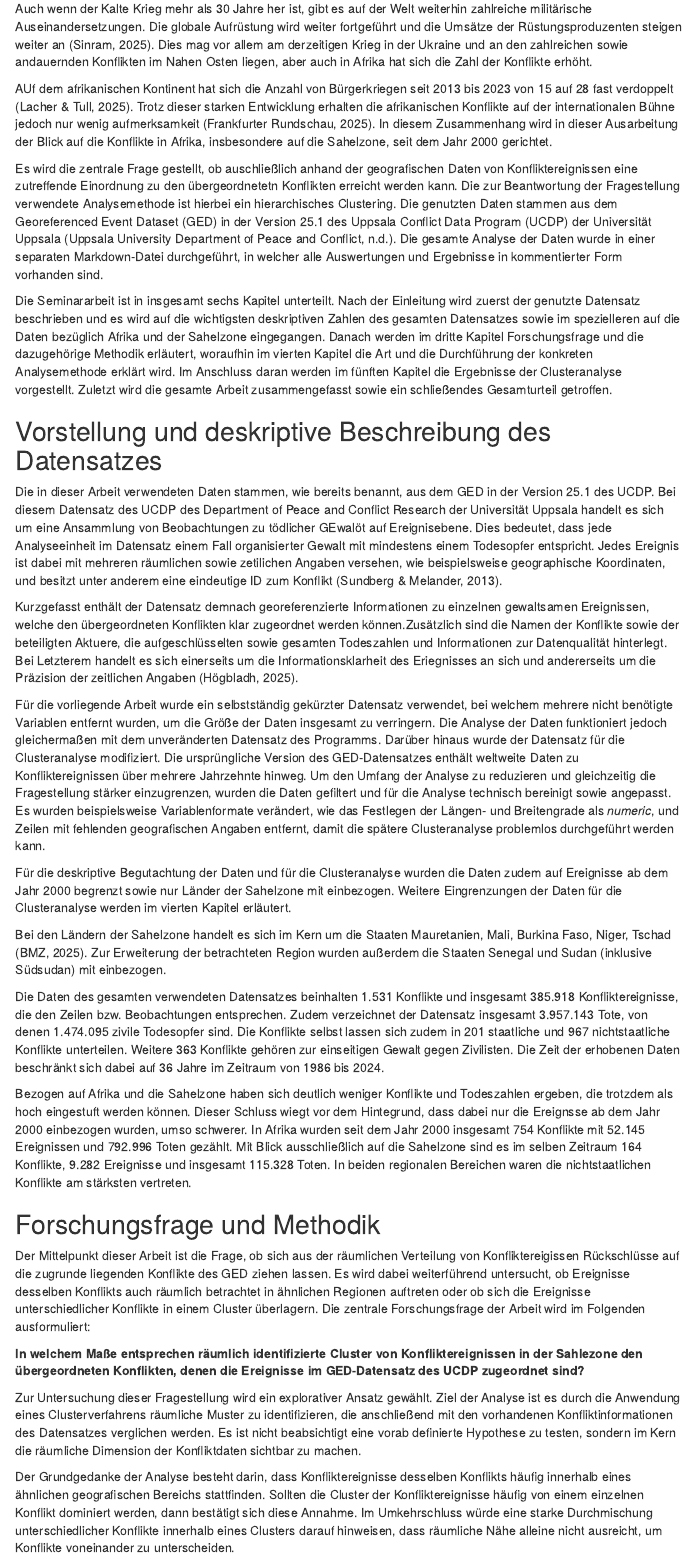
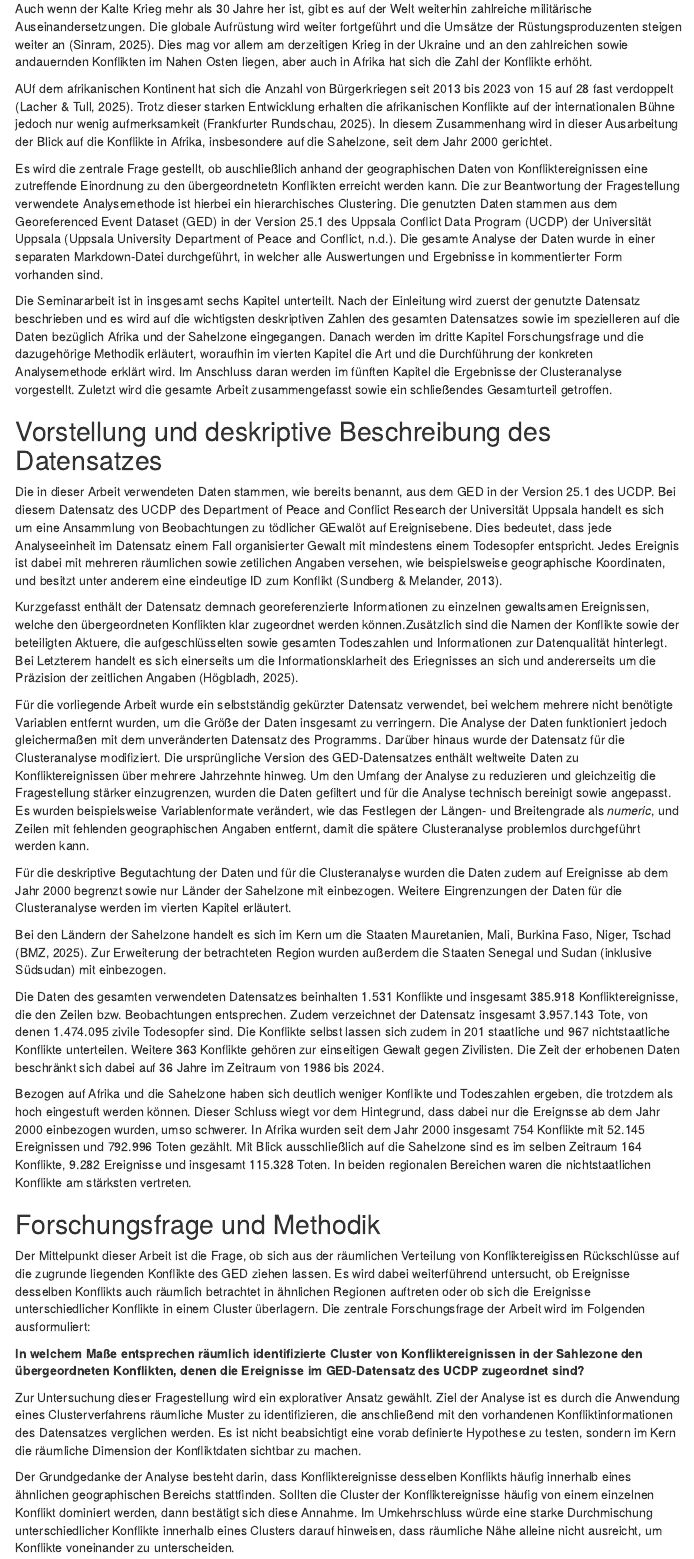
Before and after one commit to StrangeReal26/UCDP_Geo_Clustering, an R Markdown document (scripts/Seminararbeit_GED_UCDP.Rmd): the page in a window 1100 px wide, from 260 px down. Rendered offline with R 4.5, knitr and Pandoc, with nearby package versions; menus at the side of the page are left out.

Commit message:
Begriff Geographisch gesetzt

```diff
--- a/scripts/Seminararbeit_GED_UCDP.Rmd
+++ b/scripts/Seminararbeit_GED_UCDP.Rmd
@@ -39,7 +39,7 @@
 
 AUf dem afrikanischen Kontinent hat sich die Anzahl von Bürgerkriegen seit 2013 bis 2023 von 15 auf 28 fast verdoppelt [@lacher_konflikte_2025]. Trotz dieser starken Entwicklung erhalten die afrikanischen Konflikte auf der internationalen Bühne jedoch nur wenig aufmerksamkeit [@frankfurter_rundschau_kriege_2025]. In diesem Zusammenhang wird in dieser Ausarbeitung der Blick auf die Konflikte in Afrika, insbesondere auf die Sahelzone, seit dem Jahr 2000 gerichtet.
 
-Es wird die zentrale Frage gestellt, ob auschließlich anhand der geografischen Daten von Konfliktereignissen eine zutreffende Einordnung zu den übergeordnetetn Konflikten erreicht werden kann. Die zur Beantwortung der Fragestellung verwendete Analysemethode ist hierbei ein hierarchisches Clustering. Die genutzten Daten stammen aus dem Georeferenced Event Dataset (GED) in der Version 25.1 des Uppsala Conflict Data Program (UCDP) der Universität Uppsala [@uppsala_university_department_of_peace_and_conflict_ucdp_nodate]. Die gesamte Analyse der Daten wurde in einer separaten Markdown-Datei durchgeführt, in welcher alle Auswertungen und Ergebnisse in kommentierter Form vorhanden sind.
+Es wird die zentrale Frage gestellt, ob auschließlich anhand der geographischen Daten von Konfliktereignissen eine zutreffende Einordnung zu den übergeordnetetn Konflikten erreicht werden kann. Die zur Beantwortung der Fragestellung verwendete Analysemethode ist hierbei ein hierarchisches Clustering. Die genutzten Daten stammen aus dem Georeferenced Event Dataset (GED) in der Version 25.1 des Uppsala Conflict Data Program (UCDP) der Universität Uppsala [@uppsala_university_department_of_peace_and_conflict_ucdp_nodate]. Die gesamte Analyse der Daten wurde in einer separaten Markdown-Datei durchgeführt, in welcher alle Auswertungen und Ergebnisse in kommentierter Form vorhanden sind.
 
 Die Seminararbeit ist in insgesamt sechs Kapitel unterteilt. Nach der Einleitung wird zuerst der genutzte Datensatz beschrieben und es wird auf die wichtigsten deskriptiven Zahlen des gesamten Datensatzes sowie im spezielleren auf die Daten bezüglich Afrika und der Sahelzone eingegangen. Danach werden im dritte Kapitel Forschungsfrage und die dazugehörige Methodik erläutert, woraufhin im vierten Kapitel die Art und die Durchführung der konkreten Analysemethode erklärt wird. Im Anschluss daran werden im fünften Kapitel die Ergebnisse der Clusteranalyse vorgestellt. Zuletzt wird die gesamte Arbeit zusammengefasst sowie ein schließendes Gesamturteil getroffen.
 
@@ -50,7 +50,7 @@
 
 Kurzgefasst enthält der Datensatz demnach georeferenzierte Informationen zu einzelnen gewaltsamen Ereignissen, welche den übergeordneten Konflikten klar zugeordnet werden können.Zusätzlich sind die Namen der Konflikte sowie der beteiligten Aktuere, die aufgeschlüsselten sowie gesamten Todeszahlen und Informationen zur Datenqualität hinterlegt. Bei Letzterem handelt es sich einerseits um die Informationsklarheit des Eriegnisses an sich und andererseits um die Präzision der zeitlichen Angaben [@hogbladh_ucdp_2025].
 
-Für die vorliegende Arbeit wurde ein selbstständig gekürzter Datensatz verwendet, bei welchem mehrere nicht benötigte Variablen entfernt wurden, um die Größe der Daten insgesamt zu verringern. Die Analyse der Daten funktioniert jedoch gleichermaßen mit dem unveränderten Datensatz des Programms. Darüber hinaus wurde der Datensatz für die Clusteranalyse modifiziert. Die ursprüngliche Version des GED-Datensatzes enthält weltweite Daten zu Konfliktereignissen über mehrere Jahrzehnte hinweg. Um den Umfang der Analyse zu reduzieren und gleichzeitig die Fragestellung stärker einzugrenzen, wurden die Daten gefiltert und für die Analyse technisch bereinigt sowie angepasst. Es wurden beispielsweise Variablenformate verändert, wie das Festlegen der Längen- und Breitengrade als *numeric*, und Zeilen mit fehlenden geografischen Angaben entfernt, damit die spätere Clusteranalyse problemlos durchgeführt werden kann.
+Für die vorliegende Arbeit wurde ein selbstständig gekürzter Datensatz verwendet, bei welchem mehrere nicht benötigte Variablen entfernt wurden, um die Größe der Daten insgesamt zu verringern. Die Analyse der Daten funktioniert jedoch gleichermaßen mit dem unveränderten Datensatz des Programms. Darüber hinaus wurde der Datensatz für die Clusteranalyse modifiziert. Die ursprüngliche Version des GED-Datensatzes enthält weltweite Daten zu Konfliktereignissen über mehrere Jahrzehnte hinweg. Um den Umfang der Analyse zu reduzieren und gleichzeitig die Fragestellung stärker einzugrenzen, wurden die Daten gefiltert und für die Analyse technisch bereinigt sowie angepasst. Es wurden beispielsweise Variablenformate verändert, wie das Festlegen der Längen- und Breitengrade als *numeric*, und Zeilen mit fehlenden geographischen Angaben entfernt, damit die spätere Clusteranalyse problemlos durchgeführt werden kann.
 
 Für die deskriptive Begutachtung der Daten und für die Clusteranalyse wurden die Daten zudem auf Ereignisse ab dem Jahr 2000 begrenzt sowie nur Länder der Sahelzone mit einbezogen. Weitere Eingrenzungen der Daten für die Clusteranalyse werden im vierten Kapitel erläutert.
 
@@ -69,7 +69,7 @@
 
 Zur Untersuchung dieser Fragestellung wird ein explorativer Ansatz gewählt. Ziel der Analyse ist es durch die Anwendung eines Clusterverfahrens räumliche Muster zu identifizieren, die anschließend mit den vorhandenen Konfliktinformationen des Datensatzes verglichen werden. Es ist nicht beabsichtigt eine vorab definierte Hypothese zu testen, sondern im Kern die räumliche Dimension der Konfliktdaten sichtbar zu machen.
 
-Der Grundgedanke der Analyse besteht darin, dass Konfliktereignisse desselben Konflikts häufig innerhalb eines ähnlichen geografischen Bereichs stattfinden. Sollten die Cluster der Konfliktereignisse häufig von einem einzelnen Konflikt dominiert werden, dann bestätigt sich diese Annahme. Im Umkehrschluss würde eine starke Durchmischung unterschiedlicher Konflikte innerhalb eines Clusters darauf hinweisen, dass räumliche Nähe alleine nicht ausreicht, um Konflikte voneinander zu unterscheiden.
+Der Grundgedanke der Analyse besteht darin, dass Konfliktereignisse desselben Konflikts häufig innerhalb eines ähnlichen geographischen Bereichs stattfinden. Sollten die Cluster der Konfliktereignisse häufig von einem einzelnen Konflikt dominiert werden, dann bestätigt sich diese Annahme. Im Umkehrschluss würde eine starke Durchmischung unterschiedlicher Konflikte innerhalb eines Clusters darauf hinweisen, dass räumliche Nähe alleine nicht ausreicht, um Konflikte voneinander zu unterscheiden.
 
 
 ## Vorstellung und Durchführung der Analysemethode
```
Also changed, not shown: scripts/UCDP_GED_Clusteranalyse.Rmd (+1 -1 lines).
